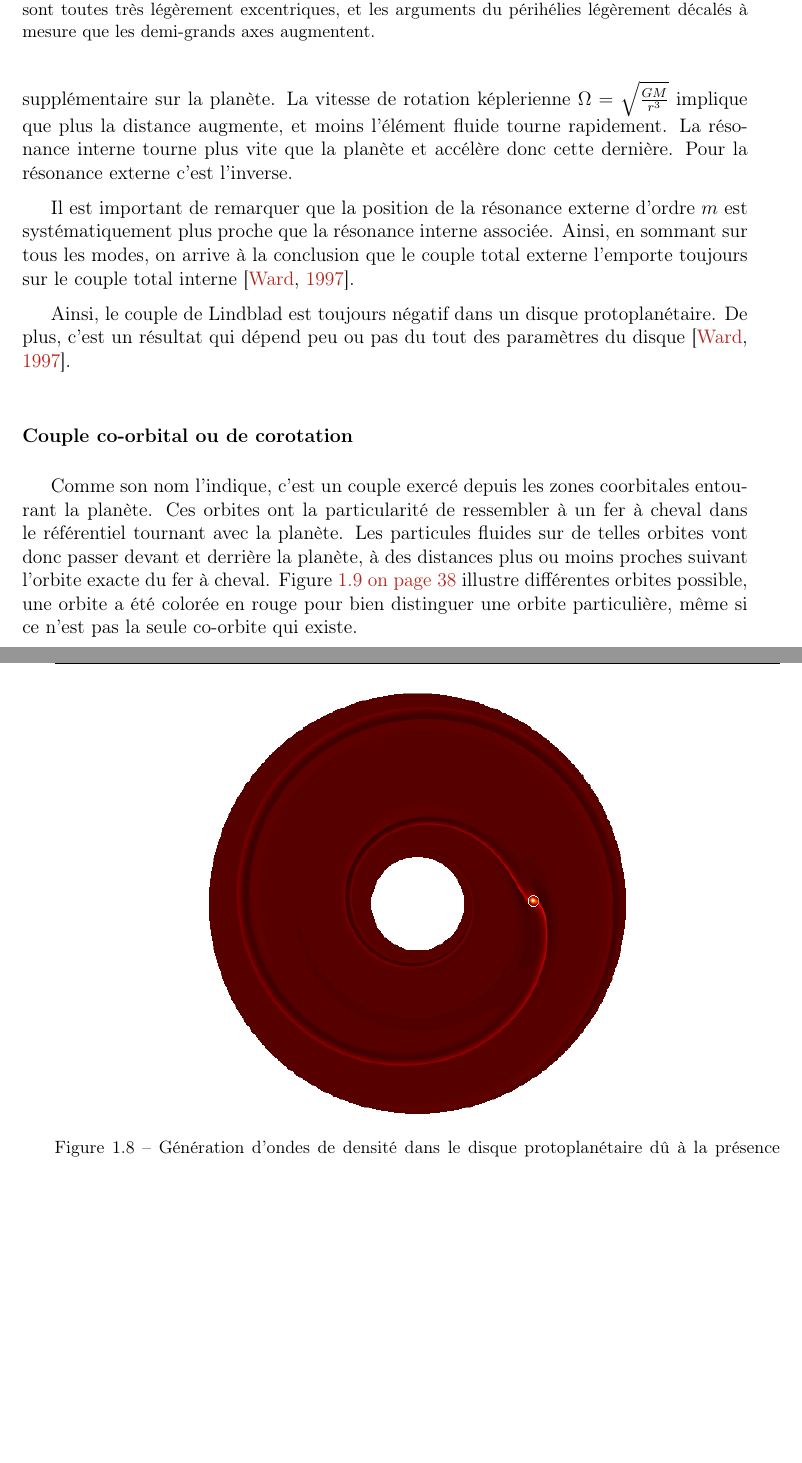
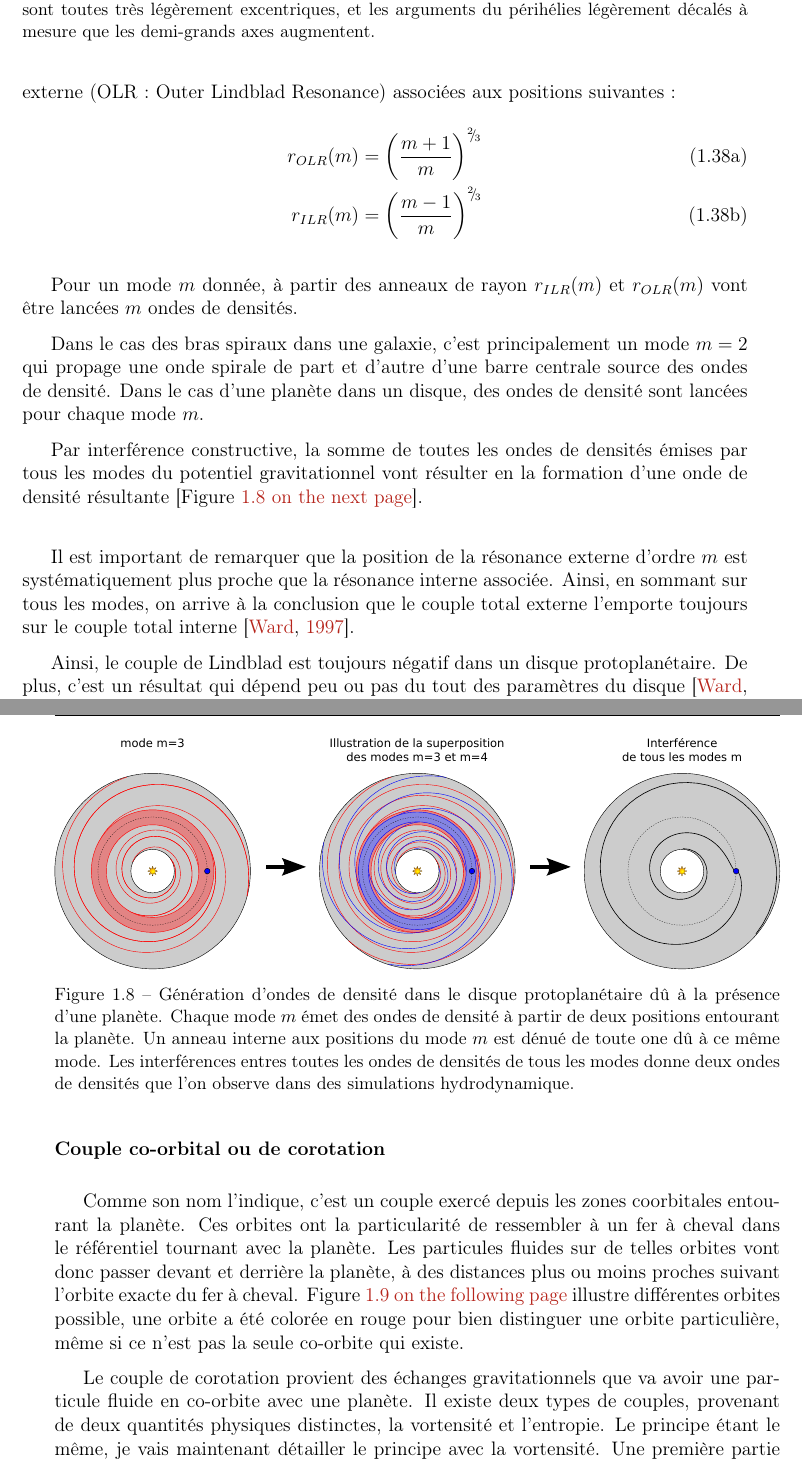
Before and after one commit to sanyaade-teachings/autiwa-tutorials, a LaTeX thesis (these/these.tex, which reads these/chapitres/01_disques.tex): two parts of pages 36 and 37 of 57 before the commit and two parts of pages 36 and 37 of 58 after it, joined at a grey line, cut so that both start at the same text, the shorter picture padded with empty space. Compiled offline with pdfLaTeX.

Commit message:
phd: finishing the part about lindblad torque. Raging against corotation torque part. I don't understand this stuff, frack !

```diff
--- a/these/chapitres/01_disques.tex
+++ b/these/chapitres/01_disques.tex
@@ -653,12 +653,10 @@ Pour l'interaction entre une planète et un disque protoplanétaire, c'est exact
 
 \begin{figure}[htb]
 \centering
-\includegraphics[width=0.6\linewidth]{figure/lindblad_torque.png}
-\caption{Génération d'ondes de densité dans le disque protoplanétaire dû à la présence d'une planète (au centre du cercle blanc). Ici la couleur désigne la densité de surface perturbée du disque, c'est à dire la densité actuelle moins la densité initiale.}\label{fig:lindblad_torque}
+\includegraphics[width=\linewidth]{figure/lindblad_torque.pdf}
+\caption{Génération d'ondes de densité dans le disque protoplanétaire dû à la présence d'une planète. Chaque mode $m$ émet des ondes de densité à partir de deux positions entourant la planète. Un anneau interne  aux positions du mode $m$ est dénué de toute one dû à ce même mode. Les interférences entres toutes les ondes de densités de tous les modes donne deux ondes de densités que l'on observe dans des simulations hydrodynamique.}\label{fig:lindblad_torque}
 \end{figure}
 
-
-%TODO Une idée, c'est que la résonnance se passe à un endroit précis du disque, mais ensuite, par viscosité, ça se propage dans le reste du disque, faut que je vois ça avec arnaud.
 
 % discussion avec laurent : L'explication de l'onde de densité avec les excentricités est correct. Ça permet de résoudre le problème du "winding problem", c'est à dire que si le bras spiral était rigide, il serait censé s'enrouler sur lui même au fil de la rotation (vu que la rotation du bras est égale à la rotation des étoiles qui le composent), et donc au bout de quelques rotations, le bras devrait e^tre hyper enroulé. par contre, si on considère une onde de densité, qui n'existe que statistiquement, ça veut dire que les étoiles entre et sortent du bras, qui lui tourne à une vitesse qui lui est propre, et qui n'a rien à voir avec la vitesse des étoiles en elle même. La majorité des galaxies spirales sont barrées, et on pense que c'est la barre quie st à l'origine des spirales, qui démarrent au bout de la barre.
 
@@ -668,5 +666,19 @@ Le couple de Lindblad peut se décomposer en mode $m$ qui apparaissent quand on
 
-Pour chaque mode $m$ du couple de Lindblad on définit une résonnance interne (ILR : Inner Lindblad Resonance) et une résonance externe (OLR : Outer Lindblad Resonance). Ces résonances sont des sur-densités qui provoquent donc une attraction gravitationnelle supplémentaire sur la planète. La vitesse de rotation képlerienne $\Omega = \sqrt{\frac{GM}{r^3}}$ implique que plus la distance augmente, et moins l'élément fluide tourne rapidement. La résonance interne tourne plus vite que la planète et accélère donc cette dernière. Pour la résonance externe c'est l'inverse.
+Pour chaque mode $m$ du potentiel gravitationnel de la planète, on définit deux résonances, une résonance interne (ILR : Inner Lindblad Resonance) et une résonance externe (OLR : Outer Lindblad Resonance) associées aux positions suivantes :
+\begin{subequations}
+\begin{align}
+r_{OLR}(m) &= \left(\frac{m+1}{m}\right)^\sfrac{2}{3}\\
+r_{ILR}(m) &= \left(\frac{m-1}{m}\right)^\sfrac{2}{3}
+\end{align}
+\end{subequations}
+
+Pour un mode $m$ donnée, à partir des anneaux de rayon $r_{ILR}(m)$ et $r_{OLR}(m)$ vont être lancées $m$ ondes de densités.
+
+Dans le cas des bras spiraux dans une galaxie, c'est principalement un mode $m=2$ qui propage une onde spirale de part et d'autre d'une barre centrale source des ondes de densité. Dans le cas d'une planète dans un disque, des ondes de densité sont lancées pour chaque mode $m$.
+
+Par interférence constructive, la somme de toutes les ondes de densités émises par tous les modes du potentiel gravitationnel vont résulter en la formation d'une onde de densité résultante \reffig{fig:lindblad_torque}.
+
+\bigskip
 
 Il est important de remarquer que la position de la résonance externe d'ordre $m$ est systématiquement plus proche que la résonance interne associée. Ainsi, en sommant sur tous les modes, on arrive à la conclusion que le couple total externe l'emporte toujours sur le couple total interne \citep{ward1997protoplanet}.
 
@@ -681,7 +693,11 @@ Comme son nom l'indique, c'est un couple exercé depuis les zones coorbitales en
 \caption{Dans le référentiel tournant avec la planète (qui est donc fixe dans ce repère), représentation des iso-potentielles qui correspondent à autant d'orbites d'objets en rotations placés en un point de ces courbes. Les cercles sont des orbites classiques, mais les les orbites en forme de fer-à-cheval représentent des coorbites, c'est à dire des mouvements un peu plus complexes durant lesquels une particule va faire demi tour devant la planète pour repartir dans l'autre sens. On note aussi des orbites fermées autour des points de Lagrange L4 et L5. L'orbite en rouge est simplement une orbite particulier, afin de mieux voir le trajet d'une particule en coorbite.}\label{fig:corotation_orbits}
 \end{figure}
 
-Une particule fluide en co-orbite va donc passer par diverses zones du disque, en particulier à des positions $r$ différentes. Les propriétés du disques variant en fonction du rayon (notamment la densité, la température), ces différences vont engendrer un couple différentiel sur la planète, car la symétrie axiale va être brisée dans la zone de corotation.
+Le couple de corotation provient des échanges gravitationnels que va avoir une particule fluide en co-orbite avec une planète. Il existe deux types de couples, provenant de deux quantités physiques distinctes, la vortensité et l'entropie. Le principe étant le même, je vais maintenant détailler le principe avec la vortensité. Une première partie provient du gradient de vortensité, c'est à dire la vorticité $V$ divisée par la densité de surface. La vorticité est plus ou moins une mesure de la vitesse angulaire dans le disque. Le gradient de vortensité représente donc le gradient de moment cinétique.
+
+%TODO j'en suis la
+
+Une particule fluide en co-orbite va donc passer par diverses zones du disque, en particulier à des positions $r$ différentes. À partir du gradient de vortensité (vorticité divisé par la densité) et d'entropie le long des orbites de corotation, un couple apparaît, appelé le \gras{couple de corotation}. Les propriétés du disques variant en fonction du rayon (notamment la densité, la température), ces différences vont engendrer un couple différentiel sur la planète, car la symétrie axiale va être brisée dans la zone de corotation.
 
 
 
```
Also changed, not shown: these/figure/corotation_torque.svg (added), these/figure/lindblad_torque.pdf (added), these/figure/lindblad_torque.png, these/figure/lindblad_torque.svg (added), these/these.pdf, these/chapitres/01_disques.tex (2 more changed lines), 1 other file.
